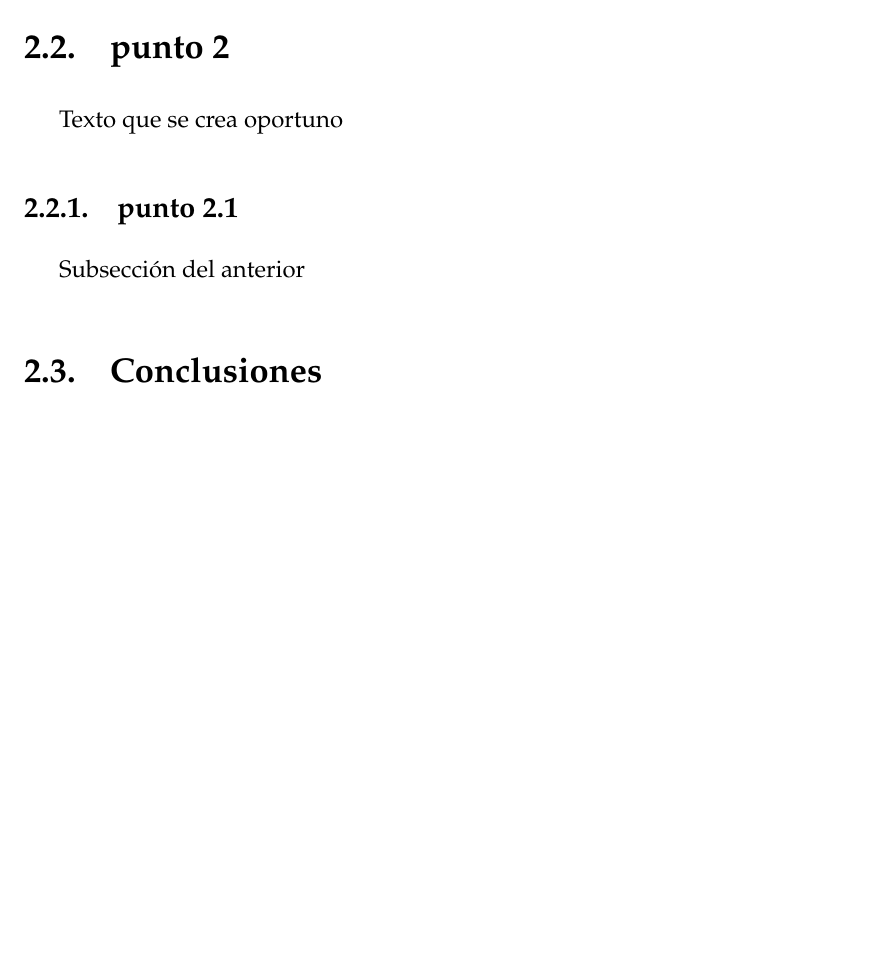
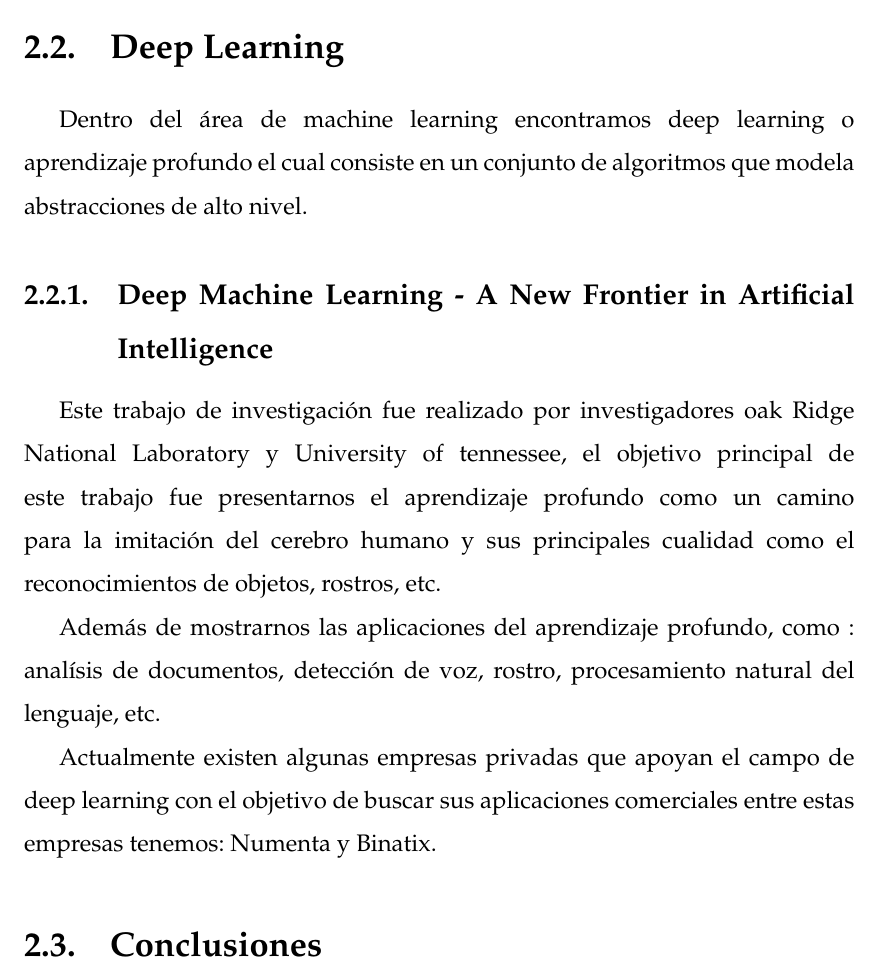
Before and after one commit to Visot/SeminarioTesisI, a LaTeX thesis (latexformato/main.tex, which reads latexformato/Chapters/Cap2.tex): part of page 17 of 26, cut at the place of the change, the shorter picture padded with empty space. Compiled offline with pdfLaTeX.

Commit message:
actualizacion estado arte

```diff
--- a/latexformato/Chapters/Cap2.tex
+++ b/latexformato/Chapters/Cap2.tex
@@ -12,11 +12,15 @@ El uso de machine learning representa una gran ventaja para empresas que manejan
 
 \subsection{Uso de redes neuronales para encontrar el rendimiento de una GPU}
 En la actualidad existen empresas dedicadas a la creación de GPU's, en el proceso una parte fundamental es la verificación del rendimiento de las GPU's actualmente existen simuladores conocidos como GPGPU-SIM que permiten estimaciones precisas pero estos poseen algunas dificultades como el tiempo empleado en configurarlos en base al hardware real además que este proceso esta propenso a errores. Un equipo de equipo conformado por investigadores de AMD y The University of Texas at Austin, quienes propusieron el uso de redes neuronales para predecir el rendimiento.
-\section{punto 2}
-Texto que se crea oportuno
+\section{Deep Learning}
+Dentro del área de machine learning  encontramos deep learning o aprendizaje profundo el cual consiste en un conjunto de algoritmos que modela abstracciones de alto nivel.
 
-\subsection{punto 2.1}
-Subsección del anterior
+\subsection{Deep Machine Learning - A New Frontier in Artificial Intelligence}
+Este trabajo de investigación fue realizado por investigadores oak Ridge National Laboratory y University of tennessee, el objetivo principal de este trabajo fue presentarnos el aprendizaje profundo como un camino para la imitación del cerebro humano y sus principales cualidad como el reconocimientos de objetos, rostros, etc.
+
+Además de mostrarnos las aplicaciones del aprendizaje profundo, como : analísis de documentos, detección de voz, rostro, procesamiento natural del lenguaje, etc.
+
+Actualmente existen algunas empresas privadas que apoyan el campo de deep learning con el objetivo de buscar sus aplicaciones comerciales entre estas empresas tenemos: Numenta y Binatix.
 
 \section{Conclusiones}
 Hemos visto la necesidad....
```
Also changed, not shown: latexformato/main.pdf, 6 other files.
